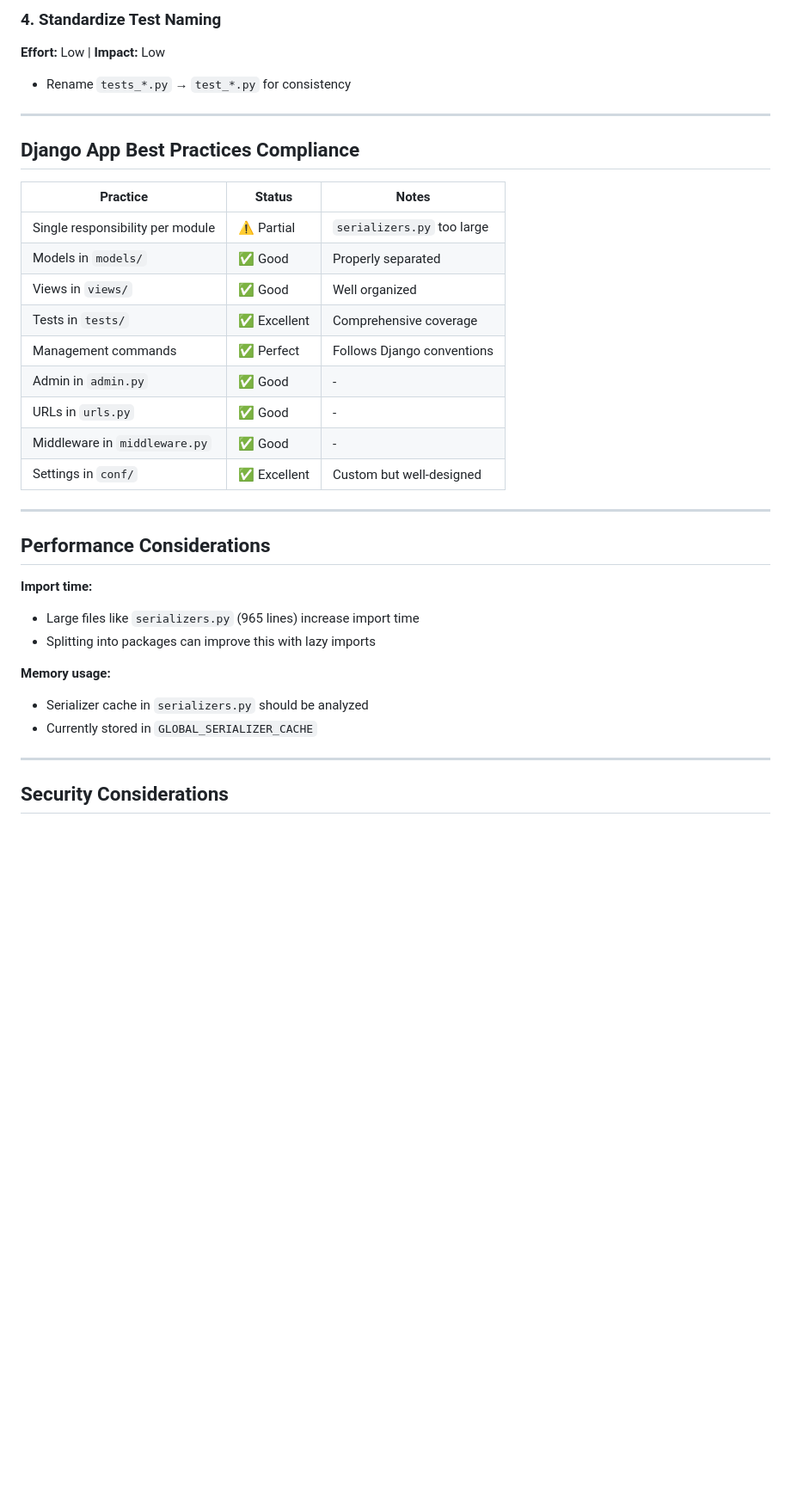
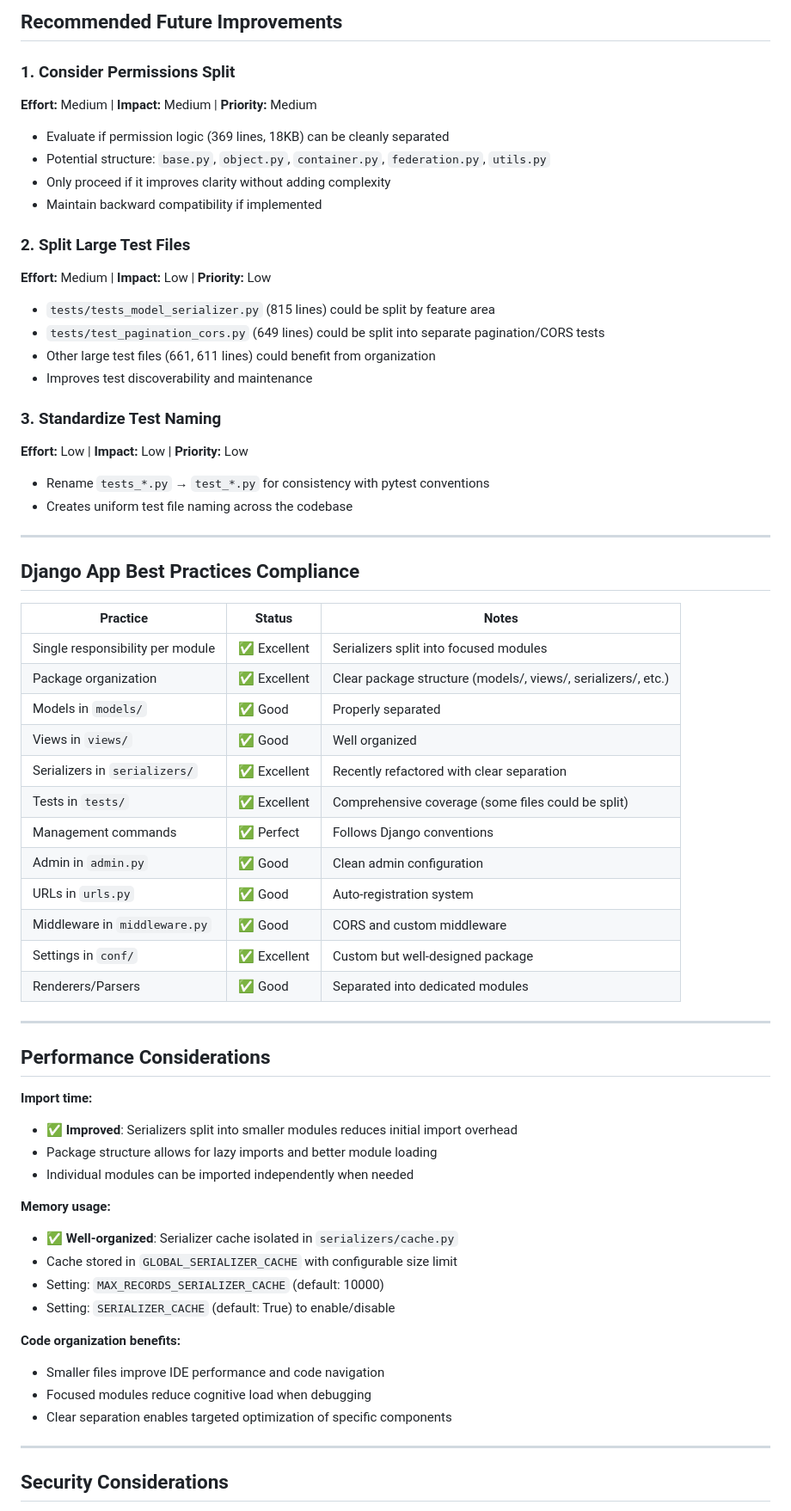
Before and after one commit to startin-blox/djangoldp, a Markdown page: docs/ARCHITECTURE.md, the part around one of its changes. Shown at 86% size. Rendered like a GitHub page; blank space fills up the shorter version.

```diff
--- a/docs/ARCHITECTURE.md
+++ b/docs/ARCHITECTURE.md
@@ -282,7 +304,24 @@ The test suite is comprehensive with:
 
-### 4. Standardize Test Naming
-**Effort:** Low | **Impact:** Low
-- Rename `tests_*.py` → `test_*.py` for consistency
+## Recommended Future Improvements
+
+### 1. Consider Permissions Split
+**Effort:** Medium | **Impact:** Medium | **Priority:** Medium
+- Evaluate if permission logic (369 lines, 18KB) can be cleanly separated
+- Potential structure: `base.py`, `object.py`, `container.py`, `federation.py`, `utils.py`
+- Only proceed if it improves clarity without adding complexity
+- Maintain backward compatibility if implemented
+
+### 2. Split Large Test Files
+**Effort:** Medium | **Impact:** Low | **Priority:** Low
+- `tests/tests_model_serializer.py` (815 lines) could be split by feature area
+- `tests/test_pagination_cors.py` (649 lines) could be split into separate pagination/CORS tests
+- Other large test files (661, 611 lines) could benefit from organization
+- Improves test discoverability and maintenance
+
+### 3. Standardize Test Naming
+**Effort:** Low | **Impact:** Low | **Priority:** Low
+- Rename `tests_*.py` → `test_*.py` for consistency with pytest conventions
+- Creates uniform test file naming across the codebase
 
 ---
 
@@ -290,27 +329,38 @@ The test suite is comprehensive with:
 
 | Practice | Status | Notes |
 |----------|--------|-------|
-| Single responsibility per module | ⚠️ Partial | `serializers.py` too large |
+| Single responsibility per module | ✅ Excellent | Serializers split into focused modules |
+| Package organization | ✅ Excellent | Clear package structure (models/, views/, serializers/, etc.) |
 | Models in `models/` | ✅ Good | Properly separated |
 | Views in `views/` | ✅ Good | Well organized |
-| Tests in `tests/` | ✅ Excellent | Comprehensive coverage |
+| Serializers in `serializers/` | ✅ Excellent | Recently refactored with clear separation |
+| Tests in `tests/` | ✅ Excellent | Comprehensive coverage (some files could be split) |
 | Management commands | ✅ Perfect | Follows Django conventions |
-| Admin in `admin.py` | ✅ Good | - |
-| URLs in `urls.py` | ✅ Good | - |
-| Middleware in `middleware.py` | ✅ Good | - |
-| Settings in `conf/` | ✅ Excellent | Custom but well-designed |
+| Admin in `admin.py` | ✅ Good | Clean admin configuration |
+| URLs in `urls.py` | ✅ Good | Auto-registration system |
+| Middleware in `middleware.py` | ✅ Good | CORS and custom middleware |
+| Settings in `conf/` | ✅ Excellent | Custom but well-designed package |
+| Renderers/Parsers | ✅ Good | Separated into dedicated modules |
 
 ---
 
 ## Performance Considerations
 
 **Import time:**
-- Large files like `serializers.py` (965 lines) increase import time
-- Splitting into packages can improve this with lazy imports
+- ✅ **Improved**: Serializers split into smaller modules reduces initial import overhead
+- Package structure allows for lazy imports and better module loading
+- Individual modules can be imported independently when needed
 
 **Memory usage:**
-- Serializer cache in `serializers.py` should be analyzed
-- Currently stored in `GLOBAL_SERIALIZER_CACHE`
+- ✅ **Well-organized**: Serializer cache isolated in `serializers/cache.py`
+- Cache stored in `GLOBAL_SERIALIZER_CACHE` with configurable size limit
+- Setting: `MAX_RECORDS_SERIALIZER_CACHE` (default: 10000)
+- Setting: `SERIALIZER_CACHE` (default: True) to enable/disable
+
+**Code organization benefits:**
+- Smaller files improve IDE performance and code navigation
+- Focused modules reduce cognitive load when debugging
+- Clear separation enables targeted optimization of specific components
 
 ---
 
```
Also changed, not shown: other parts of docs/ARCHITECTURE.md (+109 -79 lines).
